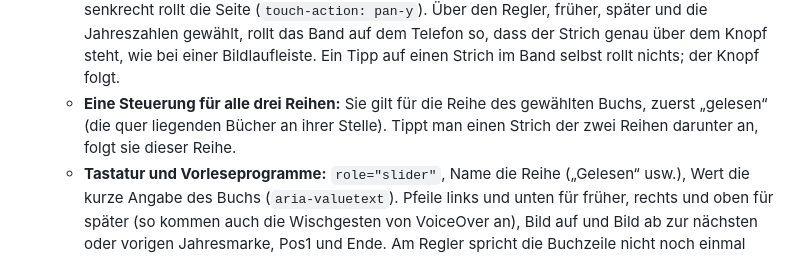
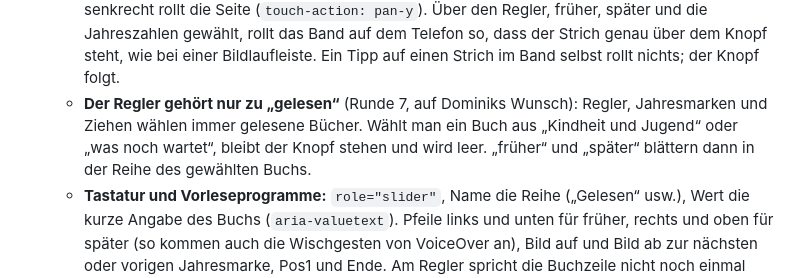
Before and after one commit to dominikjaekel95-ai/Autorenwebsite, a Markdown page: docs/gestaltung-website-c.md, the part around the change. Rendered like a GitHub page.

```diff
--- a/docs/gestaltung-website-c.md
+++ b/docs/gestaltung-website-c.md
@@ -849,7 +849,7 @@ Zwischen den Bänden 2 z. Unter Band III der Satz zur Bibliothek (V44), die Tite
   - **Auf dem Telefon** zeigt der Regler unter dem rollenden Band, ½ z darunter, das ganze Band im Kleinen. Er rollt selbst nicht mit (`position: sticky`). Die Linie hat keine Brüche, damit man sie nicht für eine zweite Achse hält. Der Teil des Bands, der gerade zu sehen ist, ist auf der Linie 1,75 px stark. Die Jahreszahlen stehen unterstrichen darunter („Gilgamesch“, 1800, 1950, 2000). Die Fläche ist 44 px hoch.
   - **Knopf:** ein kleiner Rücken, 6 × 14 px. Leer (Papier, Kontur 0,75 px Tinte), solange kein Buch gewählt ist, und dann beim neuesten Buch. In Tinte, wenn ein Buch gewählt ist. Fokus: Rahmen 1,5 px Tinte um den Knopf.
   - **Bedienen:** Ein Tipp oder Klick irgendwo auf den Regler wählt das Buch an dieser Stelle, einer auf eine Jahreszahl das erste Buch ihres Jahrs. Beim Ziehen steht die kurze Angabe unter dem Band und der Strich in Tinte, mit dem Finger auch über dem Knopf (Grad klein, Papier, ohne Rahmen). Beim Loslassen erscheint der Satz. Ein Finger zieht erst, wenn er sich waagrecht bewegt; senkrecht rollt die Seite (`touch-action: pan-y`). Über den Regler, früher, später und die Jahreszahlen gewählt, rollt das Band auf dem Telefon so, dass der Strich genau über dem Knopf steht, wie bei einer Bildlaufleiste. Ein Tipp auf einen Strich im Band selbst rollt nichts; der Knopf folgt.
-  - **Eine Steuerung für alle drei Reihen:** Sie gilt für die Reihe des gewählten Buchs, zuerst „gelesen“ (die quer liegenden Bücher an ihrer Stelle). Tippt man einen Strich der zwei Reihen darunter an, folgt sie dieser Reihe.
+  - **Der Regler gehört nur zu „gelesen“** (Runde 7, auf Dominiks Wunsch): Regler, Jahresmarken und Ziehen wählen immer gelesene Bücher. Wählt man ein Buch aus „Kindheit und Jugend“ oder „was noch wartet“, bleibt der Knopf stehen und wird leer. „früher“ und „später“ blättern dann in der Reihe des gewählten Buchs.
   - **Tastatur und Vorleseprogramme:** `role="slider"`, Name die Reihe („Gelesen“ usw.), Wert die kurze Angabe des Buchs (`aria-valuetext`). Pfeile links und unten für früher, rechts und oben für später (so kommen auch die Wischgesten von VoiceOver an), Bild auf und Bild ab zur nächsten oder vorigen Jahresmarke, Pos1 und Ende. Am Regler spricht die Buchzeile nicht noch einmal (`aria-live` aus). „früher“ und „später“ werden am Ende der Reihe leise mit `aria-disabled`, nicht `disabled`, damit der Fokus bleibt.
   - Zeigen und Klicken auf die Striche bleiben. Mit dem Finger trifft ein Tipp jetzt den nächsten Strich bis 12 px daneben (Maus weiter 4 px).
 
```
Also changed, not shown: website-c/werkzeuge/aenderungsprotokoll.md (+5 -1 lines).
